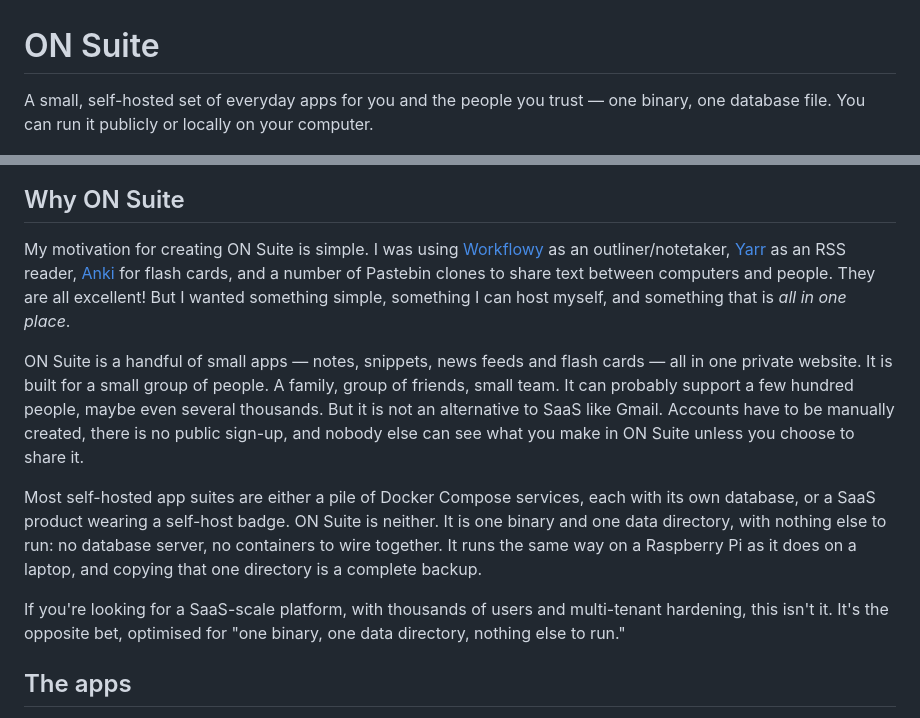
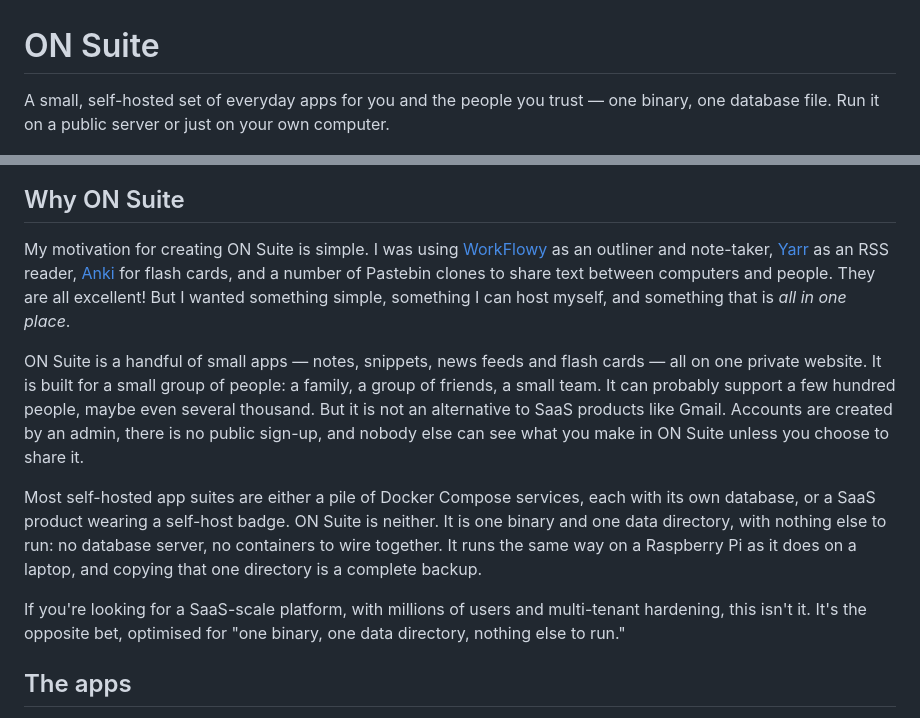
Before and after one commit to iliafrenkel/on-suite, a Markdown page: README.md, 2 parts joined by grey strips. Rendered like a GitHub page.

Commit message:
docs: proofread the README (#308)

```diff
--- a/README.md
+++ b/README.md
@@ -1,8 +1,8 @@
 # ON Suite
 
 A small, self-hosted set of everyday apps for you and the people you trust —
-one binary, one database file. You can run it publicly or locally on your
-computer.
+one binary, one database file. Run it on a public server or just on your
+own computer.
 
 <p align="center">
   <picture>
@@ -14,7 +14,7 @@ computer.
 ## Why ON Suite
 
 My motivation for creating ON Suite is simple. I was using
-[Workflowy](https://workflowy.com/) as an outliner/notetaker,
+[WorkFlowy](https://workflowy.com/) as an outliner and note-taker,
 [Yarr](https://github.com/nkanaev/yarr/) as an RSS reader,
 [Anki](https://apps.ankiweb.net/) for flash cards, and a number of Pastebin
 clones to share text between computers and people. They are all excellent!
@@ -22,11 +22,12 @@ But I wanted something simple, something I can host myself, and something
 that is _all in one place_.
 
 ON Suite is a handful of small apps — notes, snippets, news feeds and flash
-cards — all in one private website. It is built for a small group of people.
-A family, group of friends, small team. It can probably support a few hundred
-people, maybe even several thousands. But it is not an alternative to SaaS like
-Gmail. Accounts have to be manually created, there is no public sign-up, and
-nobody else can see what you make in ON Suite unless you choose to share it.
+cards — all on one private website. It is built for a small group of
+people: a family, a group of friends, a small team. It can probably support a
+few hundred people, maybe even several thousand. But it is not an alternative
+to SaaS products like Gmail. Accounts are created by an admin, there is no
+public sign-up, and nobody else can see what you make in ON Suite unless you
+choose to share it.
 
 Most self-hosted app suites are either a pile of Docker Compose services,
 each with its own database, or a SaaS product wearing a self-host badge. ON
@@ -35,7 +36,7 @@ else to run: no database server, no containers to wire together. It runs the
 same way on a Raspberry Pi as it does on a laptop, and copying that one
 directory is a complete backup.
 
-If you're looking for a SaaS-scale platform, with thousands of users and
+If you're looking for a SaaS-scale platform, with millions of users and
 multi-tenant hardening, this isn't it. It's the opposite bet, optimised for
 "one binary, one data directory, nothing else to run."
 
```
Also changed, not shown: other parts of README.md (+2 -2 lines).
